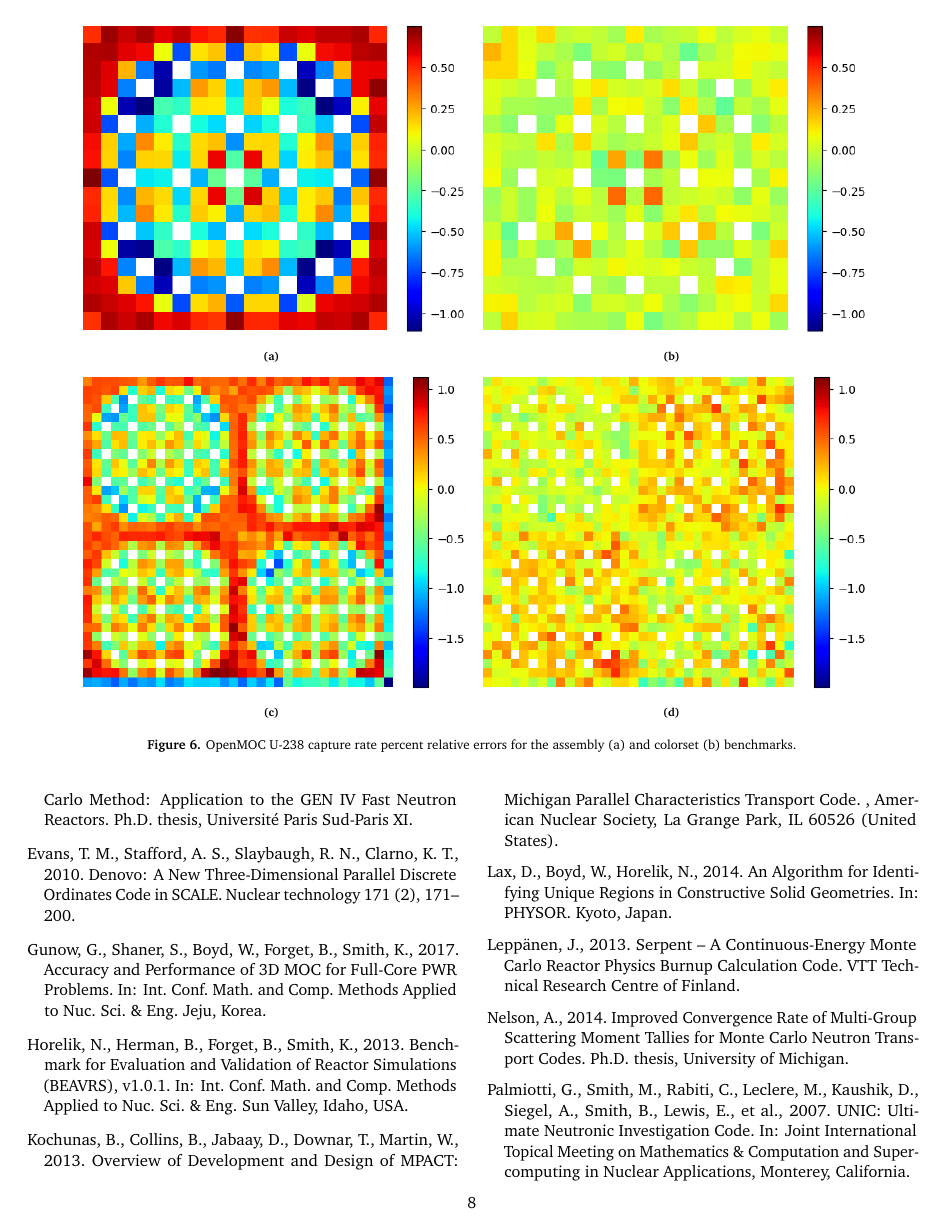
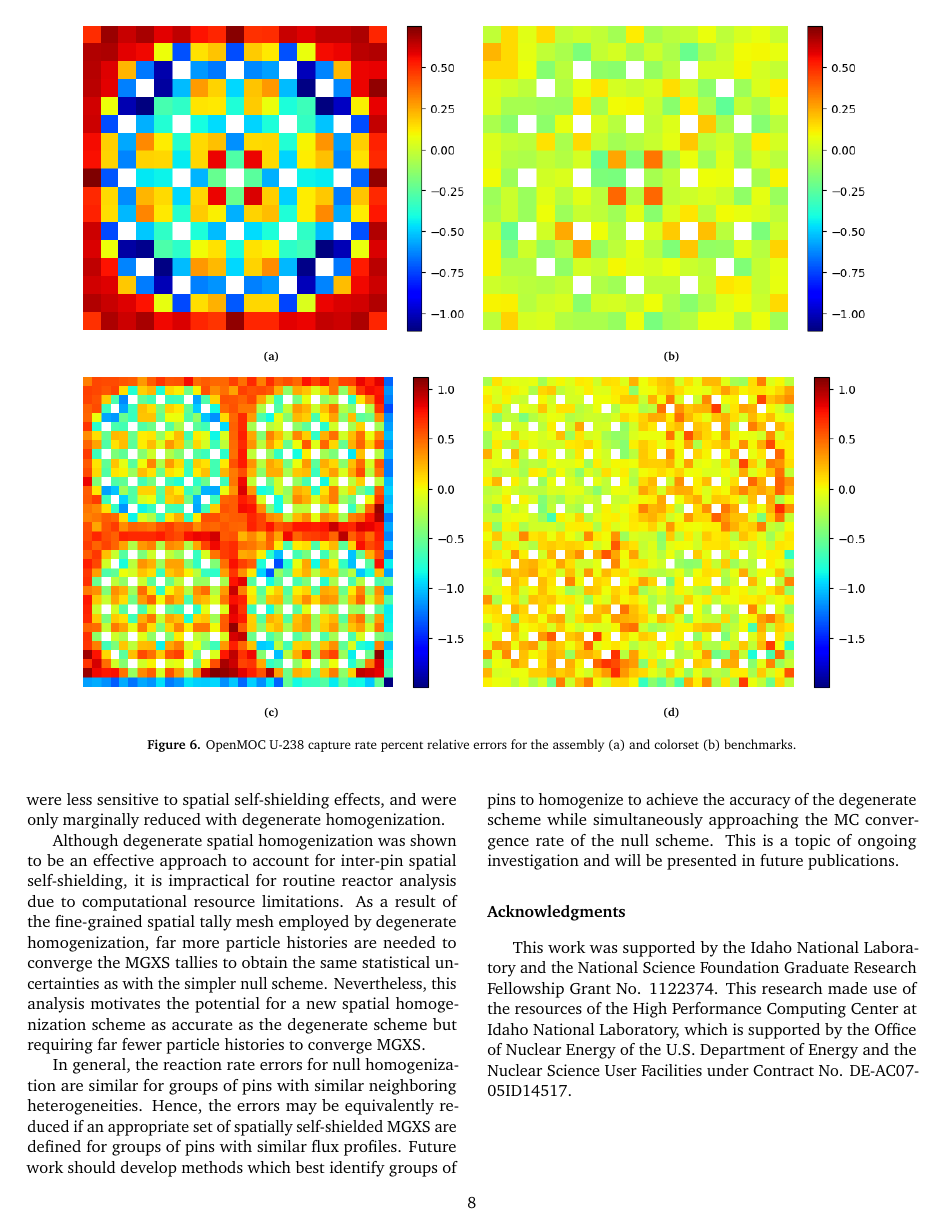
Before and after one commit to wbinventor/ANE-Single-Step-MGXS, a LaTeX paper (main.tex, which reads conclusions.tex): page 8 of 9. Compiled offline with pdfLaTeX.

Commit message:
Began writing conclusions

```diff
--- a/conclusions.tex
+++ b/conclusions.tex
@@ -6,0 +13,7 @@
+The results presented in this paper show that non-negligible systematic approximation errors in the reaction rates arise when using MGXS which do not account for spatial self-shielding from neighboring fuel pins, control rod guide tubes, burnable poisons and reflectors. Degenerate homogenization greatly reduced reaction rate errors with respect to null homogenization since it incorporated perturbations to the flux due to spatial heterogeneities. In particular, the maximum and mean U-238 capture rate errors were reduced by 2 -- 5$\times$ with degenerate homogenization. In contrast, the fission rates were less sensitive to spatial self-shielding effects, and were only marginally reduced with degenerate homogenization.
+
+%This paper also illustrates that when the same MC flux is used to collapse MGXS within a single-step MGXS generation scheme is employed -- such as either null or degenerate homogenization -- global reactivity will always be preserved. In particular, the OpenMOC eigenvalues match OpenMC to within nearly 100 \ac{pcm} for both benchmarks and homogenization schemes with 70-group MGXS. Therefore, although spatial self-shielding effects must be accounted for in MGXS for accurate pin-wise reaction rate predictions, the spatial homogenization technique is inconsequential to eigenvalue predictions.
+
+Although degenerate spatial homogenization was shown to be an effective approach to account for inter-pin spatial self-shielding, it is impractical for routine reactor analysis due to computational resource limitations. As a result of the fine-grained spatial tally mesh employed by degenerate homogenization, far more particle histories are needed to converge the MGXS tallies to obtain the same statistical uncertainties as with the simpler null scheme. Nevertheless, this analysis motivates the potential for a new spatial homogenization scheme as accurate as the degenerate scheme but requiring far fewer particle histories to converge MGXS.
+
+In general, the reaction rate errors for null homogenization are similar for groups of pins with similar neighboring heterogeneities. Hence, the errors may be equivalently reduced if an appropriate set of spatially self-shielded MGXS are defined for groups of pins with similar flux profiles. Future work should develop methods which best identify groups of pins to homogenize to achieve the accuracy of the degenerate scheme while simultaneously approaching the MC convergence rate of the null scheme. This is a topic of ongoing investigation and will be presented in future publications.
```
Also changed, not shown: main.pdf, conclusions.tex (8 more changed lines).
